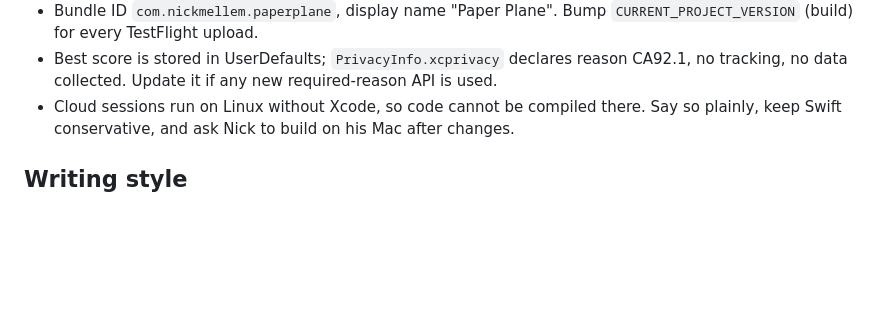
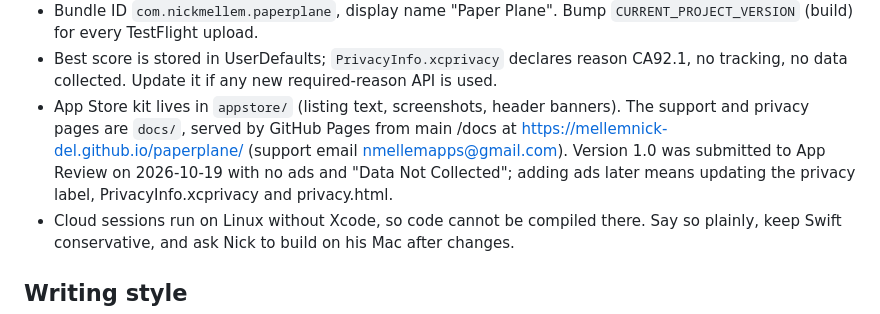
Before and after one commit to mellemnick-del/paperplane, a Markdown page: CLAUDE.md, the part around the change. GitHub-like rendering; blank space fills up the shorter version.

Commit message:
CLAUDE.md: note App Store kit, Pages hosting and the 1.0 submission
Co-Authored-By: Claude Opus 5.5 <noreply@anthropic.com>
Claude-Session: https://claude.ai/code/session_01RKBxfq2sey95zsM44PAPCU

```diff
--- a/CLAUDE.md
+++ b/CLAUDE.md
@@ -43,6 +43,11 @@ or its repo (mellemnick-del/Tick).
   Bump `CURRENT_PROJECT_VERSION` (build) for every TestFlight upload.
 - Best score is stored in UserDefaults; `PrivacyInfo.xcprivacy` declares reason CA92.1,
   no tracking, no data collected. Update it if any new required-reason API is used.
+- App Store kit lives in `appstore/` (listing text, screenshots, header banners). The support
+  and privacy pages are `docs/`, served by GitHub Pages from main /docs at
+  https://mellemnick-del.github.io/paperplane/ (support email nmellemapps@gmail.com).
+  Version 1.0 was submitted to App Review on 2026-10-19 with no ads and "Data Not Collected";
+  adding ads later means updating the privacy label, PrivacyInfo.xcprivacy and privacy.html.
 - Cloud sessions run on Linux without Xcode, so code cannot be compiled there. Say so
   plainly, keep Swift conservative, and ask Nick to build on his Mac after changes.
 
```
